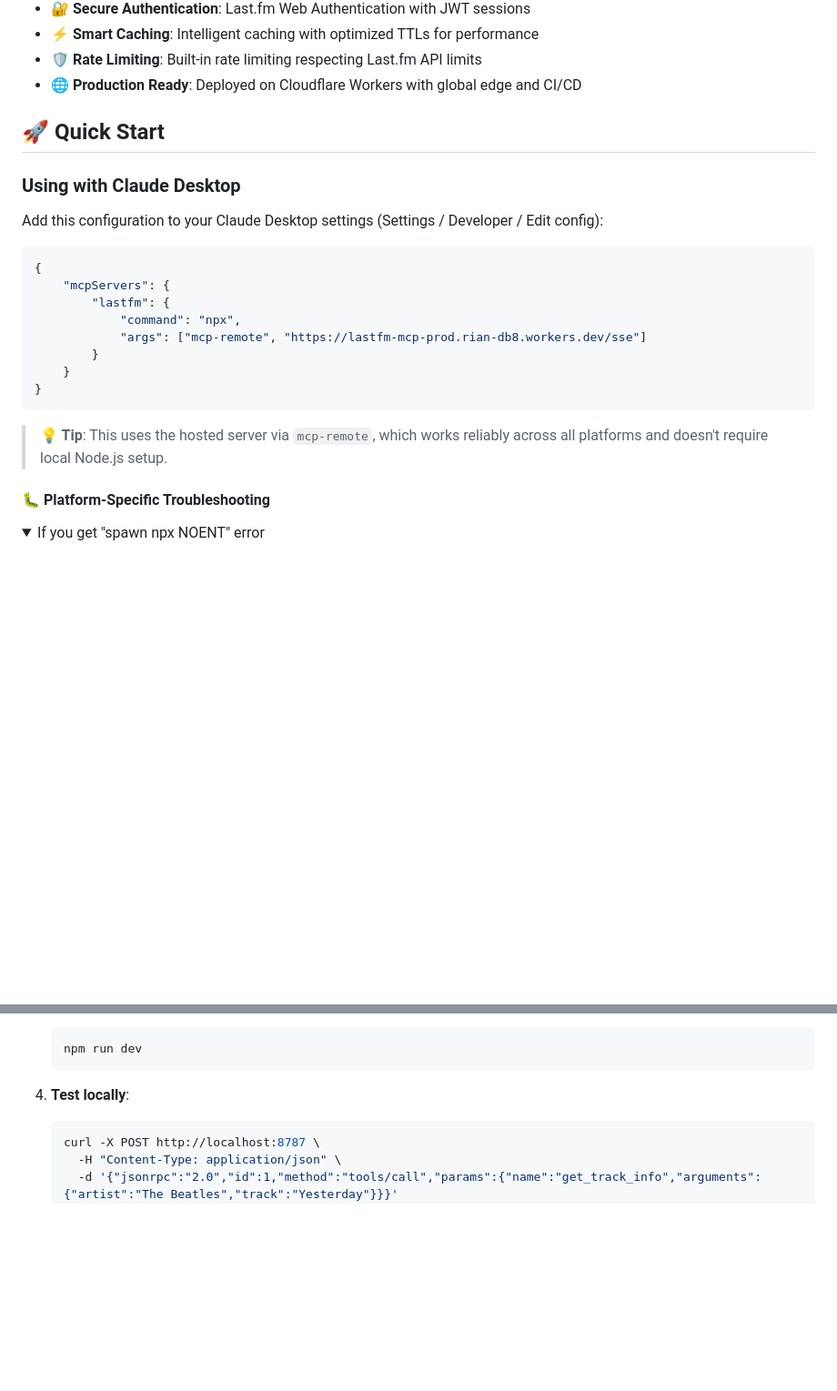
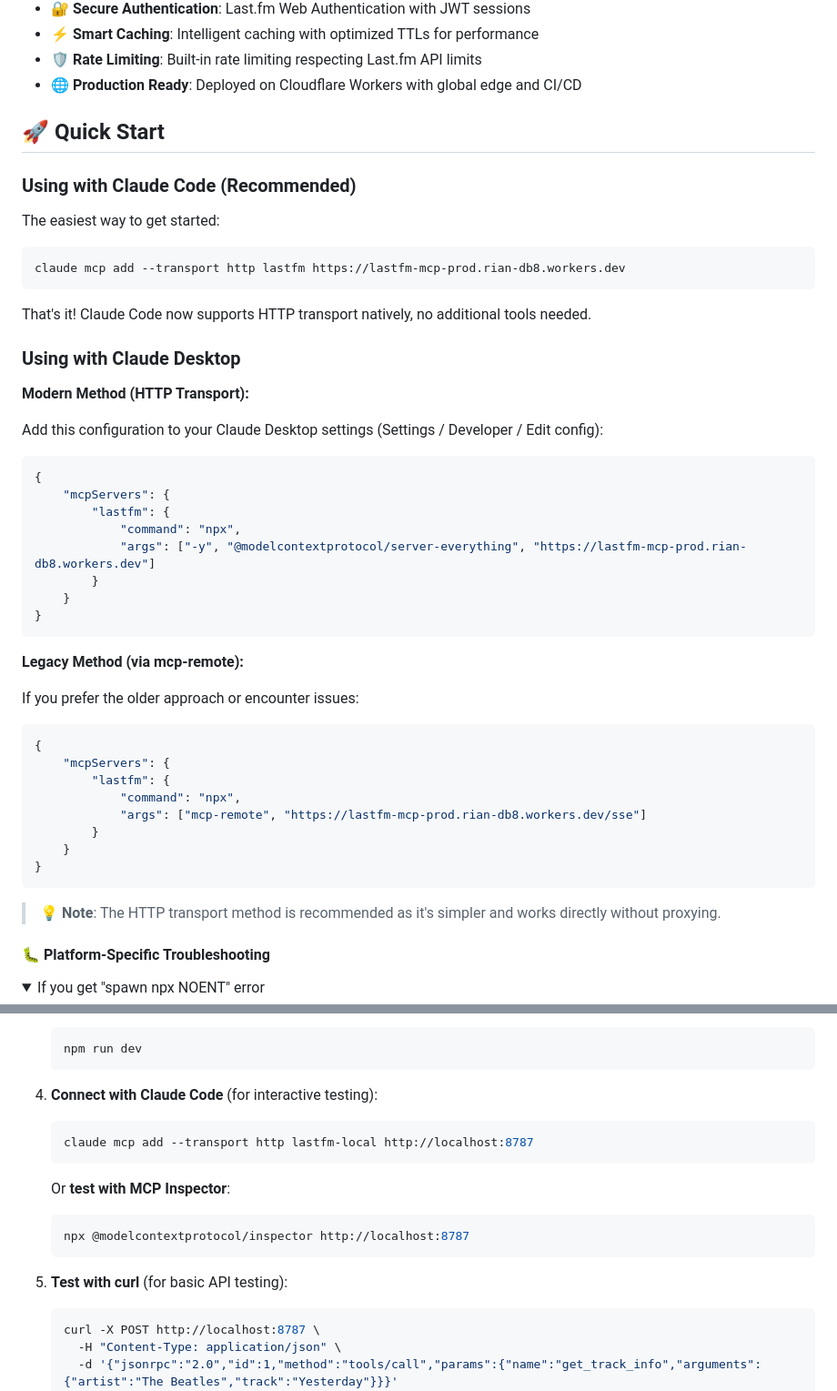
Before and after one commit to rianvdm/lastfm-mcp, a Markdown page: README.md, 2 parts joined by grey strips. Shown at 91% size. Drawn GitHub-style; folded sections open; blank space fills up the shorter version.

Commit message:
Update README with HTTP transport configuration
Add modern HTTP transport methods for both Claude Code and Claude Desktop.
Mark mcp-remote as legacy method. Include local development testing instructions.

Key updates:
- Add Claude Code quick start (recommended method)
- Add HTTP transport config for Claude Desktop
- Keep mcp-remote as legacy fallback option
- Add local testing instructions with MCP Inspector
- Reorganize to promote simpler connection methods

🤖 Generated with [Claude Code](https://claude.com/claude-code)

Co-Authored-By: Claude <noreply@anthropic.com>

````diff
--- a/README.md
+++ b/README.md
@@ -24,9 +24,36 @@ A powerful, production-ready server that bridges AI assistants with Last.fm's co
 
 ## 🚀 Quick Start
 
+### Using with Claude Code (Recommended)
+
+The easiest way to get started:
+
+```bash
+claude mcp add --transport http lastfm https://lastfm-mcp-prod.rian-db8.workers.dev
+```
+
+That's it! Claude Code now supports HTTP transport natively, no additional tools needed.
+
 ### Using with Claude Desktop
 
+**Modern Method (HTTP Transport):**
+
 Add this configuration to your Claude Desktop settings (Settings / Developer / Edit config):
+
+```json
+{
+	"mcpServers": {
+		"lastfm": {
+			"command": "npx",
+			"args": ["-y", "@modelcontextprotocol/server-everything", "https://lastfm-mcp-prod.rian-db8.workers.dev"]
+		}
+	}
+}
+```
+
+**Legacy Method (via mcp-remote):**
+
+If you prefer the older approach or encounter issues:
 
 ```json
 {
@@ -39,7 +66,7 @@ Add this configuration to your Claude Desktop settings (Settings / Developer / E
 }
 ```
 
-> **💡 Tip**: This uses the hosted server via `mcp-remote`, which works reliably across all platforms and doesn't require local Node.js setup.
+> **💡 Note**: The HTTP transport method is recommended as it's simpler and works directly without proxying.
 
 #### 🐛 Platform-Specific Troubleshooting
 
@@ -189,7 +216,19 @@ These prompts generate contextual messages that guide AI assistants to provide m
    npm run dev
    ```
 
-4. **Test locally**:
+4. **Connect with Claude Code** (for interactive testing):
+
+   ```bash
+   claude mcp add --transport http lastfm-local http://localhost:8787
+   ```
+
+   Or **test with MCP Inspector**:
+
+   ```bash
+   npx @modelcontextprotocol/inspector http://localhost:8787
+   ```
+
+5. **Test with curl** (for basic API testing):
    ```bash
    curl -X POST http://localhost:8787 \
      -H "Content-Type: application/json" \
````
